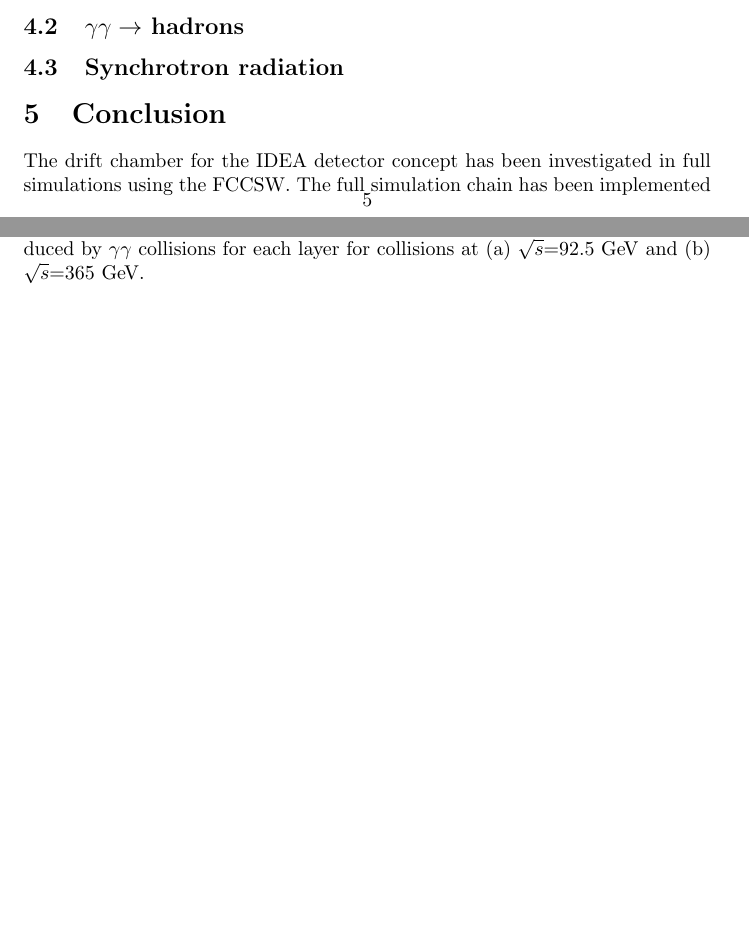
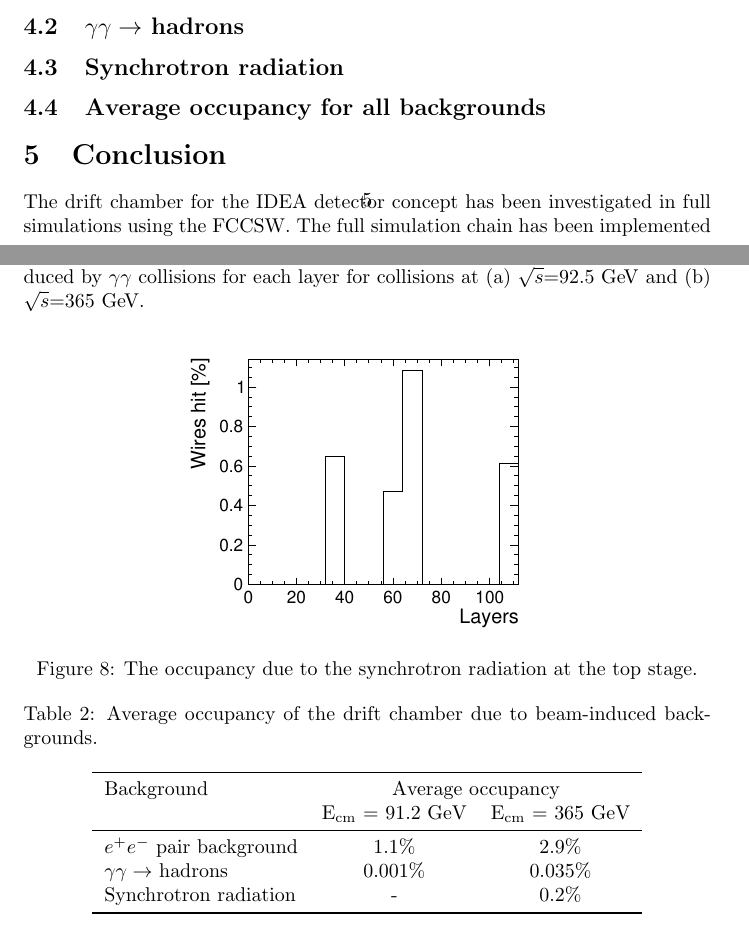
Before and after one commit to nalipour/Publications, a LaTeX document (CDR/CDR_2018.tex): two parts of pages 5 and 6 of 6 before the commit and two parts of pages 5 and 6 of 7 after it, joined at a grey line, cut so that both start at the same text, the shorter picture padded with empty space. Compiled offline with pdfLaTeX.

Commit message:
Added the SR and the summary table for all backgrounds

```diff
--- a/CDR/CDR_2018.tex
+++ b/CDR/CDR_2018.tex
@@ -186,7 +186,30 @@ The occupancy of the drift chamber due to the incoherent pairs as a function of
 \end{figure}
 
 \subsection{Synchrotron radiation}
+\begin{figure}[!h]
+	\centering
+	\includegraphics[width=2.5in]{figures/SR_top}
+ 	\caption{The occupancy due to the synchrotron radiation at the top stage.}
+ 	\label{fig_SR}
+\end{figure}
 
+\subsection{Average occupancy for all backgrounds}
+
+\begin{table}[!t]
+	\caption{Average occupancy of the drift chamber due to beam-induced backgrounds.}
+	\label{AverageOccupancyDCH}
+	\centering
+	  \begin{tabular}{l c c}
+    	\toprule
+	    Background & \multicolumn{2}{c}{Average occupancy} \\
+	     & E\textsubscript{cm} = 91.2~GeV &  E\textsubscript{cm} = 365~GeV \\
+	    \midrule
+	    $e^+e^-$ pair background & 1.1\% & 2.9\% \\
+	    $\gamma\gamma\rightarrow$ hadrons & 0.001\% & 0.035\%  \\
+	    Synchrotron radiation & - & 0.2\% \\
+	    \bottomrule
+	  \end{tabular}
+\end{table}
 
 \section{Conclusion}
 The drift chamber for the IDEA detector concept has been investigated in full simulations using the FCCSW. The full simulation chain has been implemented and validated using this common software and the impact of one of the most important beam-induced backgrounds due to the incoherent $e^+e^-$ pairs has been investigated in simulations. The overall impact remains low and remains promising for the track reconstruction with this detector.
```
Also changed, not shown: CDR/CDR_2018.pdf, CDR/figures/SR_top.pdf (added).
